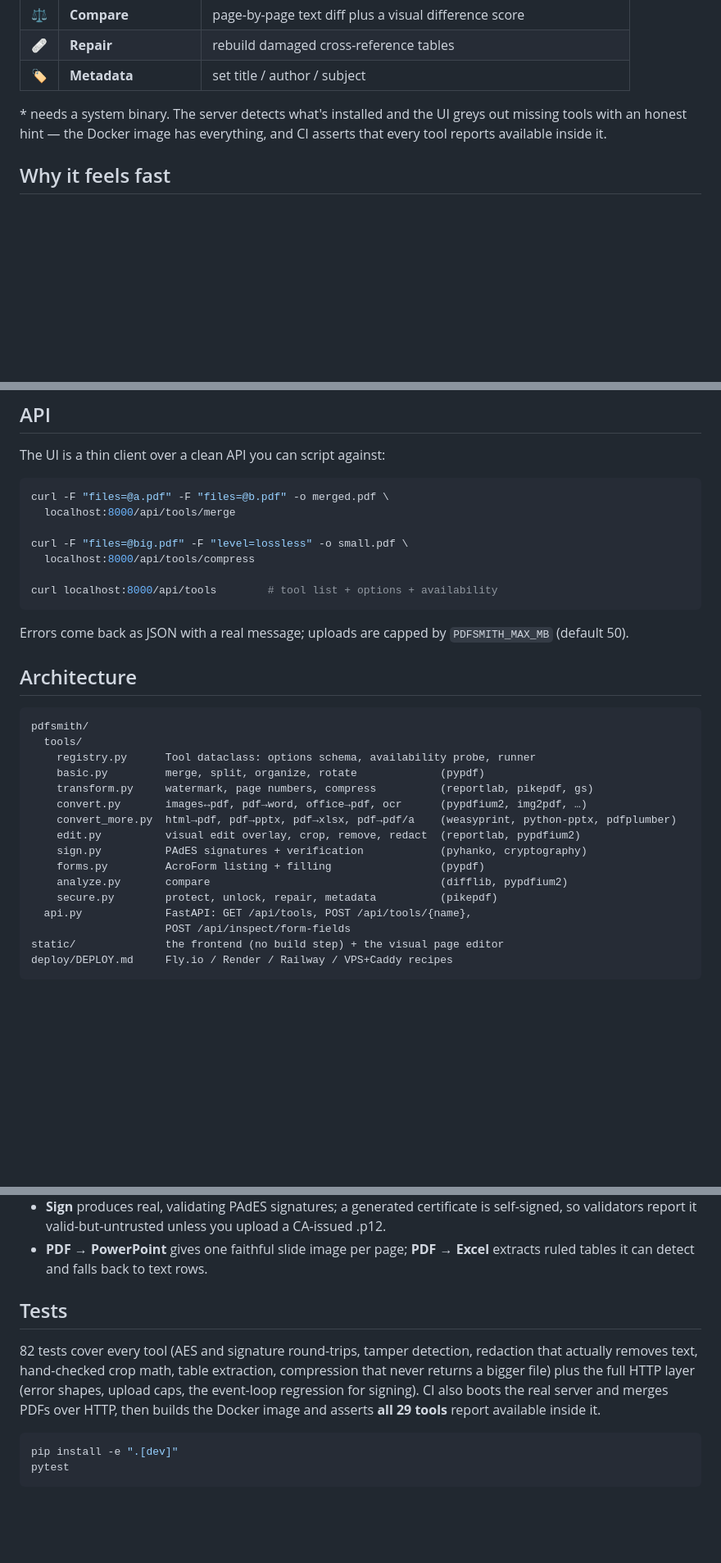
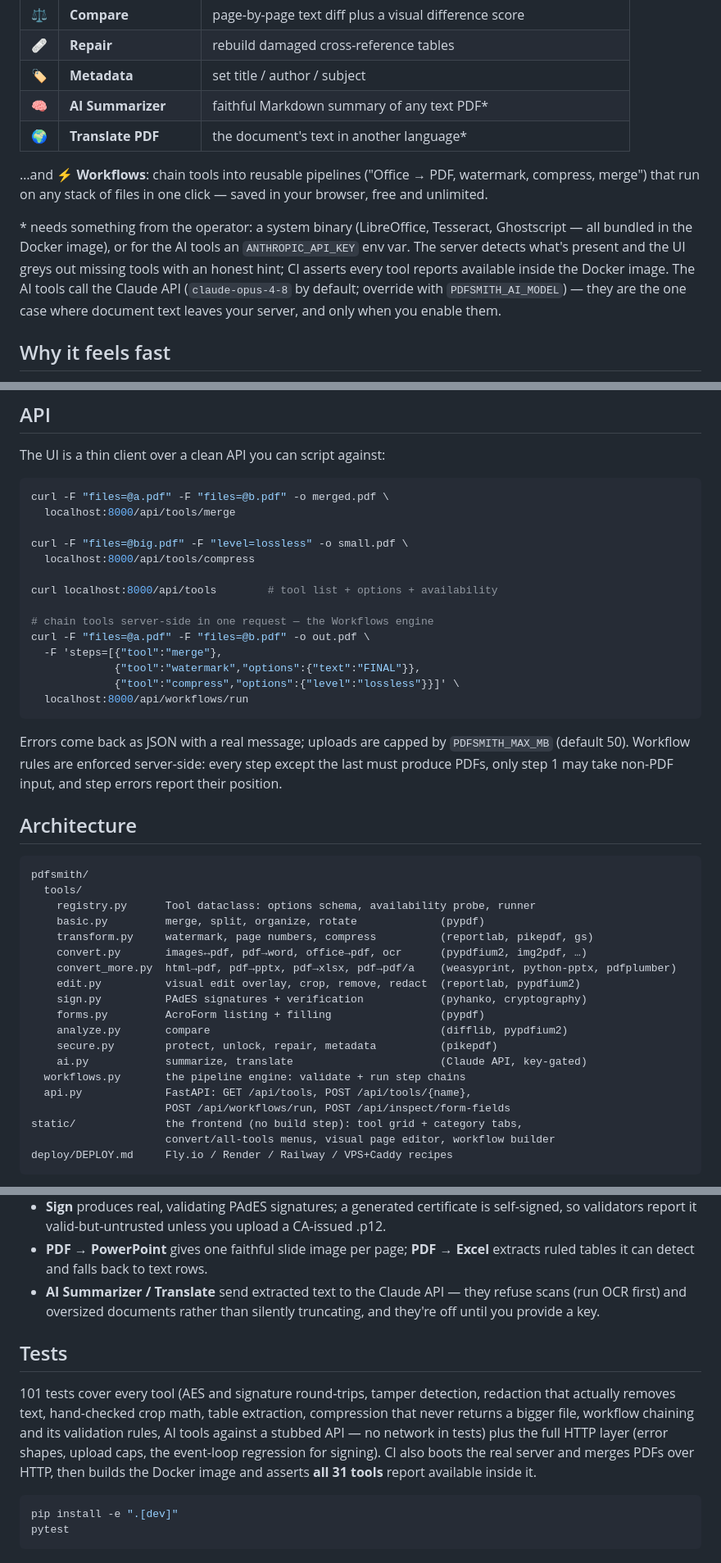
Before and after one commit to SavireddyKiranKumarReddy/apos, a Markdown page: README.md, 3 parts joined by grey strips. Shown at 82% size. Drawn GitHub-style; blank space fills up the shorter version.

Commit message:
README: workflows, AI tools, updated counts

````diff
--- a/README.md
+++ b/README.md
@@ -51,10 +51,21 @@ docker compose up --build
 | ⚖️ | **Compare** | page-by-page text diff plus a visual difference score |
 | 🩹 | **Repair** | rebuild damaged cross-reference tables |
 | 🏷️ | **Metadata** | set title / author / subject |
+| 🧠 | **AI Summarizer** | faithful Markdown summary of any text PDF* |
+| 🌍 | **Translate PDF** | the document's text in another language* |
 
-\* needs a system binary. The server detects what's installed and the UI
-greys out missing tools with an honest hint — the Docker image has
-everything, and CI asserts that every tool reports available inside it.
+…and **⚡ Workflows**: chain tools into reusable pipelines ("Office → PDF,
+watermark, compress, merge") that run on any stack of files in one click —
+saved in your browser, free and unlimited.
+
+\* needs something from the operator: a system binary (LibreOffice, Tesseract,
+Ghostscript — all bundled in the Docker image), or for the AI tools an
+`ANTHROPIC_API_KEY` env var. The server detects what's present and the UI
+greys out missing tools with an honest hint; CI asserts every tool reports
+available inside the Docker image. The AI tools call the Claude API
+(`claude-opus-4-8` by default; override with `PDFSMITH_AI_MODEL`) — they are
+the one case where document text leaves your server, and only when you
+enable them.
 
 ## Why it feels fast
 
@@ -79,10 +90,19 @@ curl -F "files=@big.pdf" -F "level=lossless" -o small.pdf \
   localhost:8000/api/tools/compress
 
 curl localhost:8000/api/tools        # tool list + options + availability
+
+# chain tools server-side in one request — the Workflows engine
+curl -F "files=@a.pdf" -F "files=@b.pdf" -o out.pdf \
+  -F 'steps=[{"tool":"merge"},
+             {"tool":"watermark","options":{"text":"FINAL"}},
+             {"tool":"compress","options":{"level":"lossless"}}]' \
+  localhost:8000/api/workflows/run
 ```
 
 Errors come back as JSON with a real message; uploads are capped by
-`PDFSMITH_MAX_MB` (default 50).
+`PDFSMITH_MAX_MB` (default 50). Workflow rules are enforced server-side:
+every step except the last must produce PDFs, only step 1 may take non-PDF
+input, and step errors report their position.
 
 ## Architecture
 
@@ -99,9 +119,12 @@ pdfsmith/
     forms.py         AcroForm listing + filling                 (pypdf)
     analyze.py       compare                                    (difflib, pypdfium2)
     secure.py        protect, unlock, repair, metadata          (pikepdf)
+    ai.py            summarize, translate                       (Claude API, key-gated)
+  workflows.py       the pipeline engine: validate + run step chains
   api.py             FastAPI: GET /api/tools, POST /api/tools/{name},
-                     POST /api/inspect/form-fields
-static/              the frontend (no build step) + the visual page editor
+                     POST /api/workflows/run, POST /api/inspect/form-fields
+static/              the frontend (no build step): tool grid + category tabs,
+                     convert/all-tools menus, visual page editor, workflow builder
 deploy/DEPLOY.md     Fly.io / Render / Railway / VPS+Caddy recipes
 ```
 
@@ -125,15 +148,20 @@ Where a capability has hard limits, the tool says so rather than pretending:
   upload a CA-issued .p12.
 - **PDF → PowerPoint** gives one faithful slide image per page; **PDF →
   Excel** extracts ruled tables it can detect and falls back to text rows.
+- **AI Summarizer / Translate** send extracted text to the Claude API — they
+  refuse scans (run OCR first) and oversized documents rather than silently
+  truncating, and they're off until you provide a key.
 
 ## Tests
 
-82 tests cover every tool (AES and signature round-trips, tamper detection,
+101 tests cover every tool (AES and signature round-trips, tamper detection,
 redaction that actually removes text, hand-checked crop math, table
-extraction, compression that never returns a bigger file) plus the full HTTP
-layer (error shapes, upload caps, the event-loop regression for signing). CI
-also boots the real server and merges PDFs over HTTP, then builds the Docker
-image and asserts **all 29 tools** report available inside it.
+extraction, compression that never returns a bigger file, workflow chaining
+and its validation rules, AI tools against a stubbed API — no network in
+tests) plus the full HTTP layer (error shapes, upload caps, the event-loop
+regression for signing). CI also boots the real server and merges PDFs over
+HTTP, then builds the Docker image and asserts **all 31 tools** report
+available inside it.
 
 ```bash
 pip install -e ".[dev]"
````
